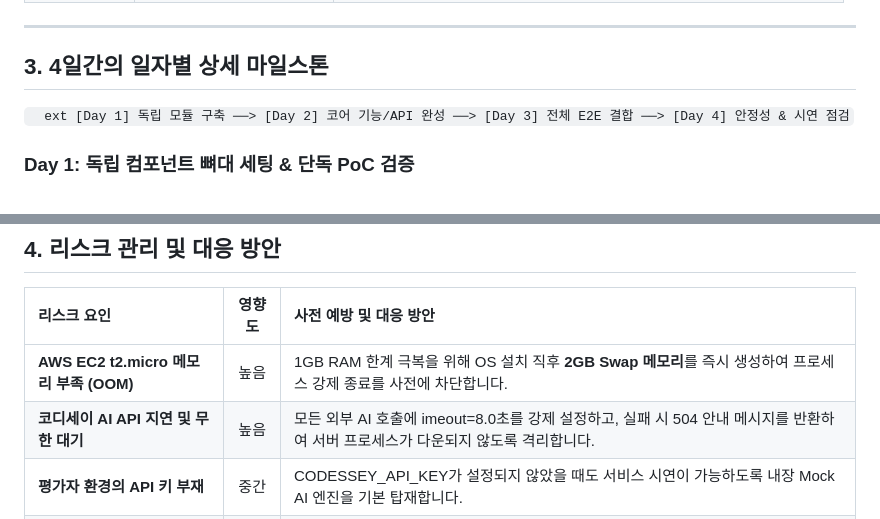
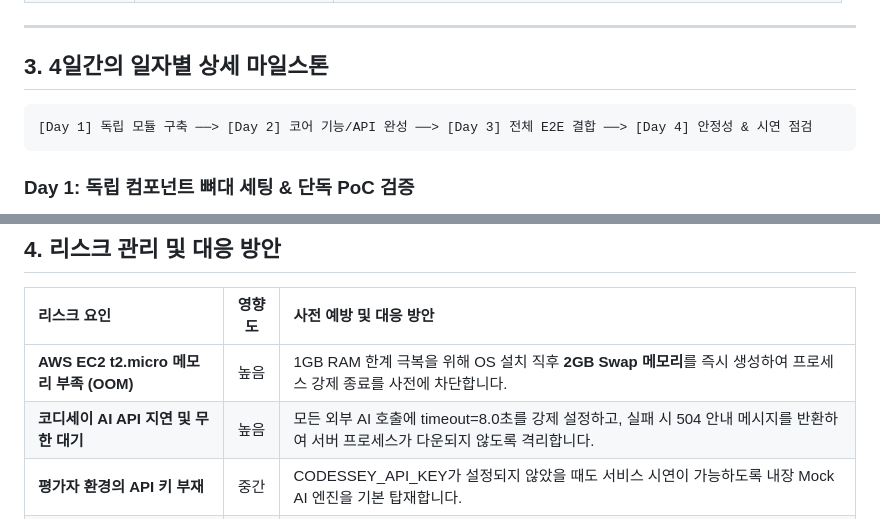
Before and after one commit to AI-SW-Basic-B7-1/7-1, a Markdown page: docs/project_plan.md, 2 parts joined by grey strips. Drawn GitHub-style.

````diff
--- a/docs/project_plan.md
+++ b/docs/project_plan.md
@@ -33,9 +33,9 @@
 
 ## 3. 4일간의 일자별 상세 마일스톤
 
-`	ext
+```text
 [Day 1] 독립 모듈 구축 ──> [Day 2] 코어 기능/API 완성 ──> [Day 3] 전체 E2E 결합 ──> [Day 4] 안정성 & 시연 점검
-`
+```
 
 ### Day 1: 독립 컴포넌트 뼈대 세팅 & 단독 PoC 검증
 - **공통 목표**: 개인별 작업 브랜치 생성 및 각자 영역의 독립 베이스라인 구축
@@ -78,5 +78,5 @@
 | 리스크 요인 | 영향도 | 사전 예방 및 대응 방안 |
 | :--- | :---: | :--- |
 | **AWS EC2 t2.micro 메모리 부족 (OOM)** | 높음 | 1GB RAM 한계 극복을 위해 OS 설치 직후 **2GB Swap 메모리**를 즉시 생성하여 프로세스 강제 종료를 사전에 차단합니다. |
-| **코디세이 AI API 지연 및 무한 대기** | 높음 | 모든 외부 AI 호출에 	imeout=8.0초를 강제 설정하고, 실패 시 504 안내 메시지를 반환하여 서버 프로세스가 다운되지 않도록 격리합니다. |
+| **코디세이 AI API 지연 및 무한 대기** | 높음 | 모든 외부 AI 호출에 timeout=8.0초를 강제 설정하고, 실패 시 504 안내 메시지를 반환하여 서버 프로세스가 다운되지 않도록 격리합니다. |
 | **평가자 환경의 API 키 부재** | 중간 | CODESSEY_API_KEY가 설정되지 않았을 때도 서비스 시연이 가능하도록 내장 Mock AI 엔진을 기본 탑재합니다. |
````
Also changed, not shown: other parts of docs/project_plan.md (+11 -11 lines), AGENTS.md (+14 -12 lines).
